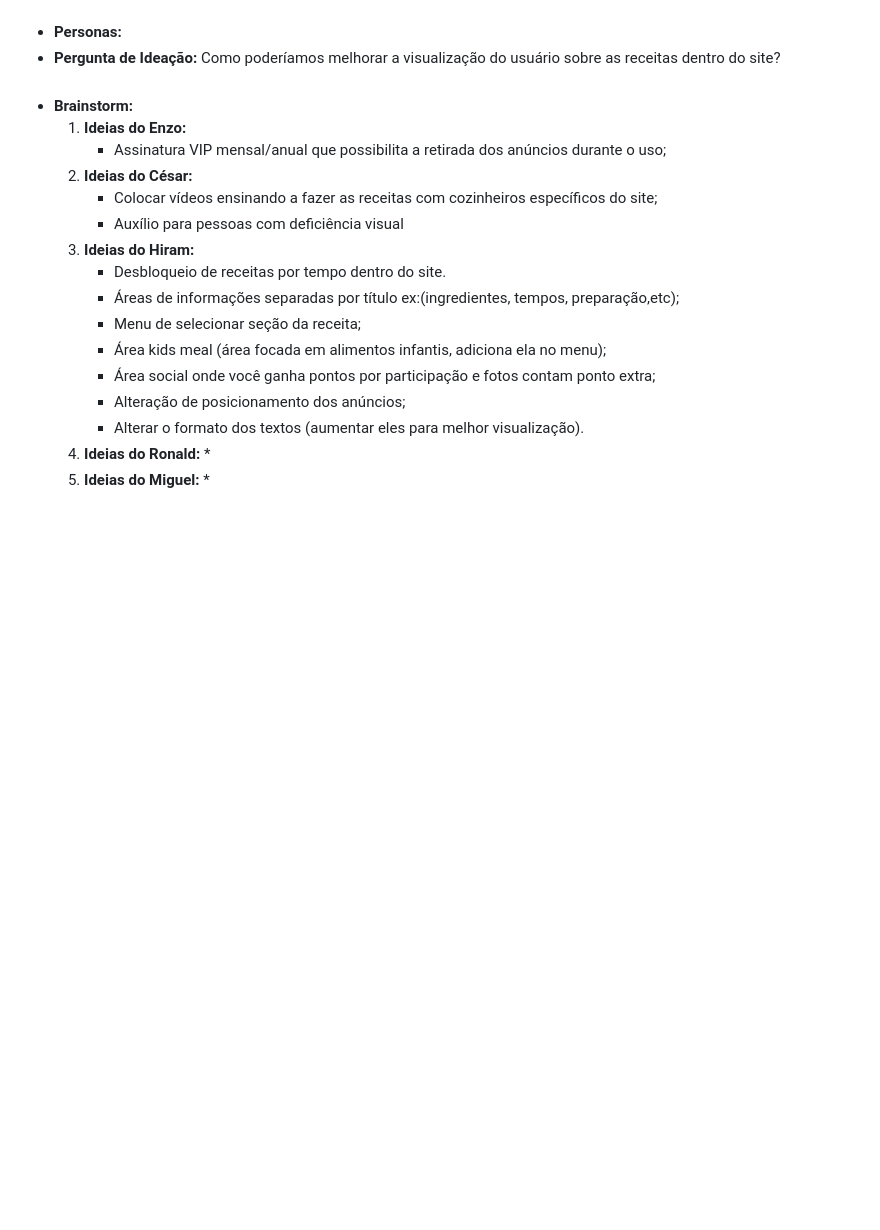
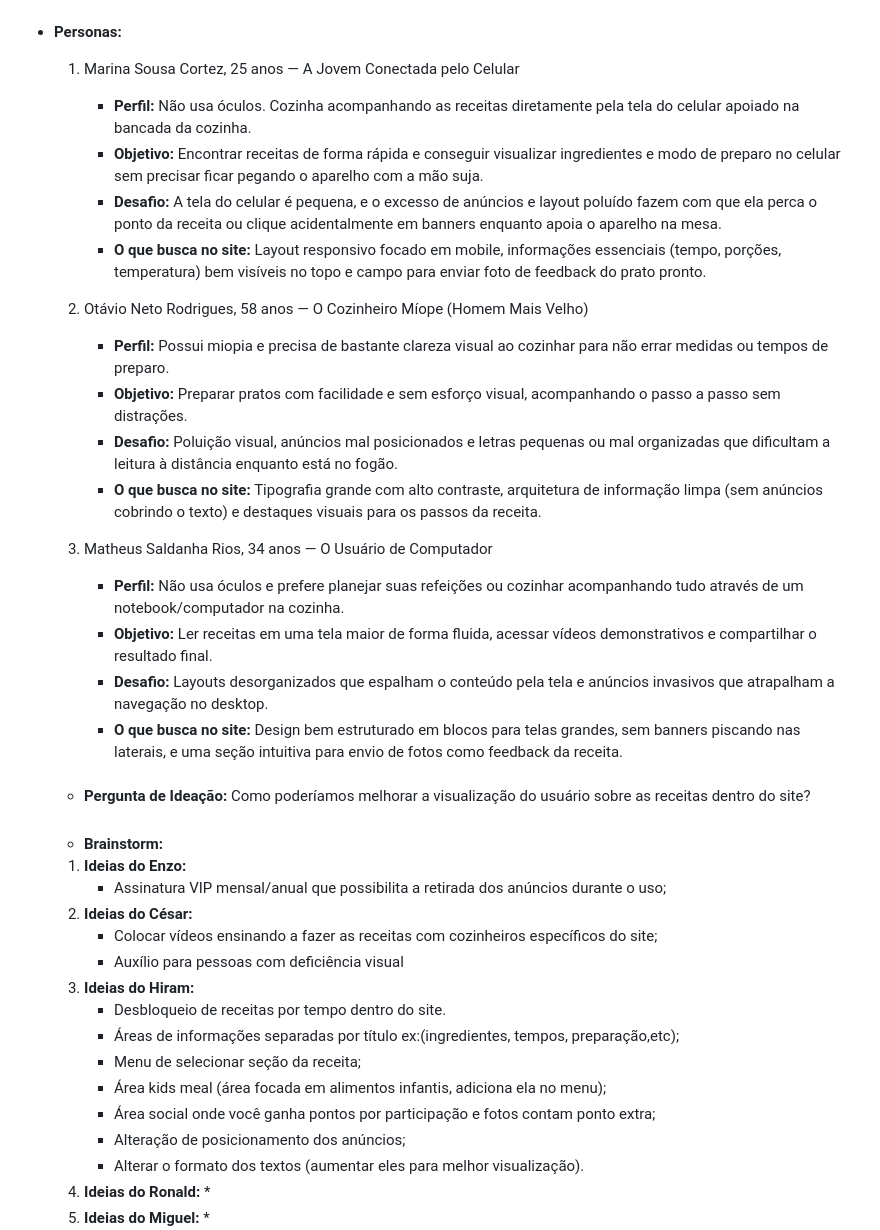
Before and after one commit to enzogurgel/DesenvolvimentoDeInterface, a Markdown page: IHC/projetoSiteCulinaria/arquivo.md, the part around the change. Drawn GitHub-style; blank space fills up the shorter version.

```diff
--- a/IHC/projetoSiteCulinaria/arquivo.md
+++ b/IHC/projetoSiteCulinaria/arquivo.md
@@ -24,8 +24,26 @@ Pessoa](https://github.com/hiramcarneiro-cmd);
   6. **O que deveria melhorar na experiência?**<br>
      **R:** Melhorar a leitura e a visualização das receitas, textos, vídeos e anúncios, tornando a experiência do usuário mais clara e organizada.<br><br>
 * **Personas:**<br>
-* **Pergunta de Ideação:** Como poderíamos melhorar a visualização do usuário sobre as receitas dentro do site?<br><br>
-* **Brainstorm:**
+    1. Marina Sousa Cortez, 25 anos — A Jovem Conectada pelo Celular<br>
+        * **Perfil:** Não usa óculos. Cozinha acompanhando as receitas diretamente pela tela do celular apoiado na bancada da cozinha.<br>
+        * **Objetivo:** Encontrar receitas de forma rápida e conseguir visualizar ingredientes e modo de preparo no celular sem precisar ficar pegando o aparelho com a mão suja.<br>
+        * **Desafio:** A tela do celular é pequena, e o excesso de anúncios e layout poluído fazem com que ela perca o ponto da receita ou clique acidentalmente em banners enquanto apoia o aparelho na mesa.<br>
+        * **O que busca no site:** Layout responsivo focado em mobile, informações essenciais (tempo, porções, temperatura) bem visíveis no topo e campo para enviar foto de feedback do prato pronto.<br>
+
+    2. Otávio Neto Rodrigues, 58 anos — O Cozinheiro Míope (Homem Mais Velho)<br>
+        * **Perfil:** Possui miopia e precisa de bastante clareza visual ao cozinhar para não errar medidas ou tempos de preparo.<br>
+        * **Objetivo:** Preparar pratos com facilidade e sem esforço visual, acompanhando o passo a passo sem distrações.<br>
+        * **Desafio:** Poluição visual, anúncios mal posicionados e letras pequenas ou mal organizadas que dificultam a leitura à distância enquanto está no fogão.<br>
+        * **O que busca no site:** Tipografia grande com alto contraste, arquitetura de informação limpa (sem anúncios cobrindo o texto) e destaques visuais para os passos da receita.<br>
+
+
+    3. Matheus Saldanha Rios, 34 anos — O Usuário de Computador
+        * **Perfil:** Não usa óculos e prefere planejar suas refeições ou cozinhar acompanhando tudo através de um notebook/computador na cozinha.
+        * **Objetivo:** Ler receitas em uma tela maior de forma fluida, acessar vídeos demonstrativos e compartilhar o resultado final.
+        * **Desafio:** Layouts desorganizados que espalham o conteúdo pela tela e anúncios invasivos que atrapalham a navegação no desktop.
+        * **O que busca no site:** Design bem estruturado em blocos para telas grandes, sem banners piscando nas laterais, e uma seção intuitiva para envio de fotos como feedback da receita.<br><br>
+    * **Pergunta de Ideação:** Como poderíamos melhorar a visualização do usuário sobre as receitas dentro do site?<br><br>
+    * **Brainstorm:**
     1. **Ideias do Enzo:**
        * Assinatura VIP mensal/anual que possibilita a retirada dos anúncios durante o uso;
     2. **Ideias do César:**
```
